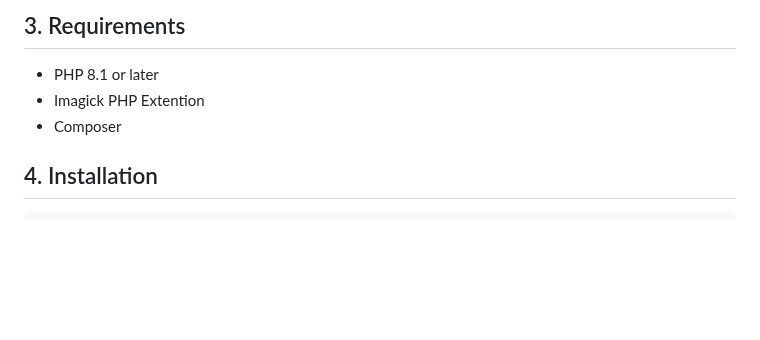
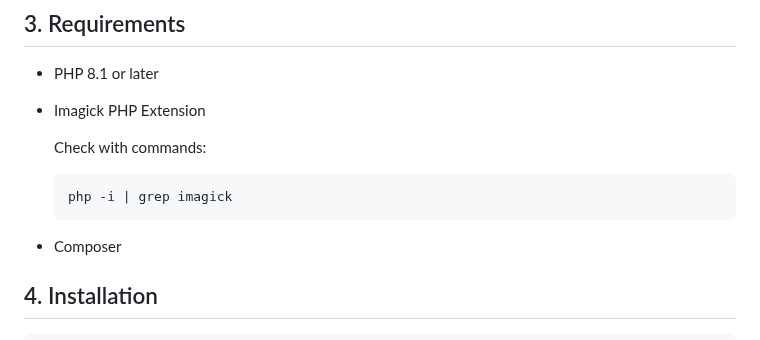
Before and after one commit to macocci7/PHP-Plotter2d, a Markdown page: README.md, the part around the change. Drawn GitHub-style; blank space fills up the shorter version.

````diff
--- a/README.md
+++ b/README.md
@@ -64,7 +64,12 @@ $points = $transformer->getCoords([
 ## 3. Requirements
 
 - PHP 8.1 or later
-- Imagick PHP Extention
+- Imagick PHP Extension
+
+    Check with commands:
+    ```bash
+    php -i | grep imagick
+    ```
 - Composer
 
 ## 4. Installation
````
Also changed, not shown: examples/img/DashedLines.png, examples/img/DrawOnCanvas.png, examples/img/Graffiti.png, examples/img/PlotWithinPlotarea.png, 12 other files.
